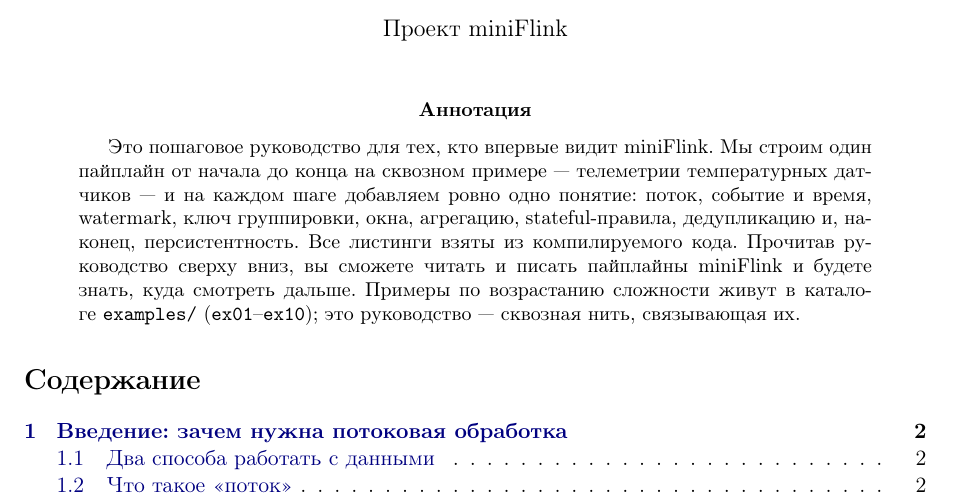
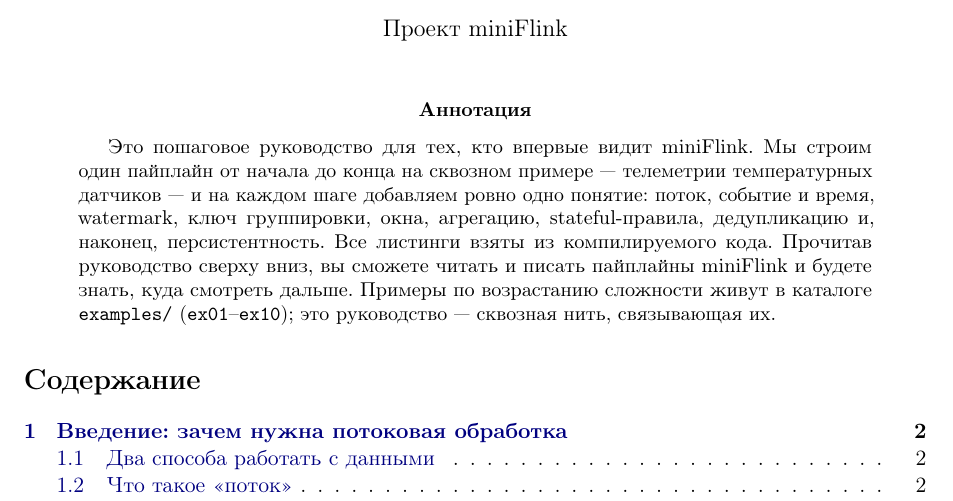
Before and after one commit to slyzhnyak/miniFlink, a LaTeX paper (docs/tutorial.tex): part of page 1 of 15, cut so that both start at the same text. Compiled offline with pdfLaTeX.

Commit message:
docs(tutorial): fix text overflowing the right margin (115 -> 0 overfull)
The rebuilt PDF had text running past the right margin -- 115 overfull
hboxes, the worst 140pt (half a line off the page). Root cause: when I
moved the preamble to xelatex, russian hyphenation silently stopped
working. polyglossia logs "No hyphenation patterns were loaded for
russian" -- this base texlive has neither texlive-lang-cyrillic (T2A,
pdflatex) nor hyph-ru (xelatex), so long words and \texttt identifiers
never break.

Since russian patterns can't be installed here, fixed it with TeX's own
line-breaking safety net instead: microtype (protrusion pulls glyphs
toward the margin), emergencystretch=3em (stretch spaces on a hard line
rather than overflow), and tolerance=2000. Result: 0 overfull boxes. The
cost is ~12 slightly loose lines -- invisible next to text off the page,
and they'd tighten automatically if russian hyphenation patterns were
added. Settings live after the iftex \fi, so they apply under both
pdflatex and xelatex.

(I tried a breakable-\texttt hack first but it corrupted the TOC and
hyperref bookmarks via \allowbreak in moving arguments -- reverted it;
microtype+emergencystretch is the clean fix.)

Rebuilt tutorial.pdf (16 pages, 0 overfull, operators present).

```diff
--- a/docs/tutorial.tex
+++ b/docs/tutorial.tex
@@ -18,6 +18,27 @@
 \usepackage{amsmath}
 \usepackage{amssymb}
 \usepackage[margin=1in]{geometry}
+% Борьба с вылезанием текста за поля. В этой среде нет русских паттернов
+% переносов (ни texlive-lang-cyrillic для pdflatex, ни hyph-ru для
+% xelatex/polyglossia), поэтому длинные слова и \texttt-идентификаторы не
+% переносятся автоматически. Смягчаем это тремя средствами:
+%  1) microtype (protrusion) — микро-поджатие символов к краю поля;
+%  2) emergencystretch — TeX растягивает пробелы на трудной строке
+%     вместо вылезания за поле;
+%  3) повышенный tolerance — предпочесть чуть разреженные пробелы
+%     переполнению строки.
+\usepackage{microtype}
+\emergencystretch=3em
+\tolerance=2000
+\hbadness=2000  % не засорять лог мелкими underfull-предупреждениями
+% Примечание: в этой среде нет русских паттернов переносов (ни
+% texlive-lang-cyrillic для pdflatex, ни hyph-ru для polyglossia), а
+% длинные \texttt-идентификаторы неразрывны. microtype (protrusion) +
+% emergencystretch убирают всё вылезание за поля (0 overfull), ценой
+% нескольких чуть разреженных строк — это невидимый глазу компромисс,
+% предпочтительнее текста за полем. Если добавить русские паттерны
+% переносов (пакет hyph-ru / texlive-lang-cyrillic), строки станут ещё
+% плотнее автоматически.
 \usepackage{hyperref}
 \usepackage{listings}
 \usepackage{xcolor}
```
Also changed, not shown: docs/tutorial.pdf.
